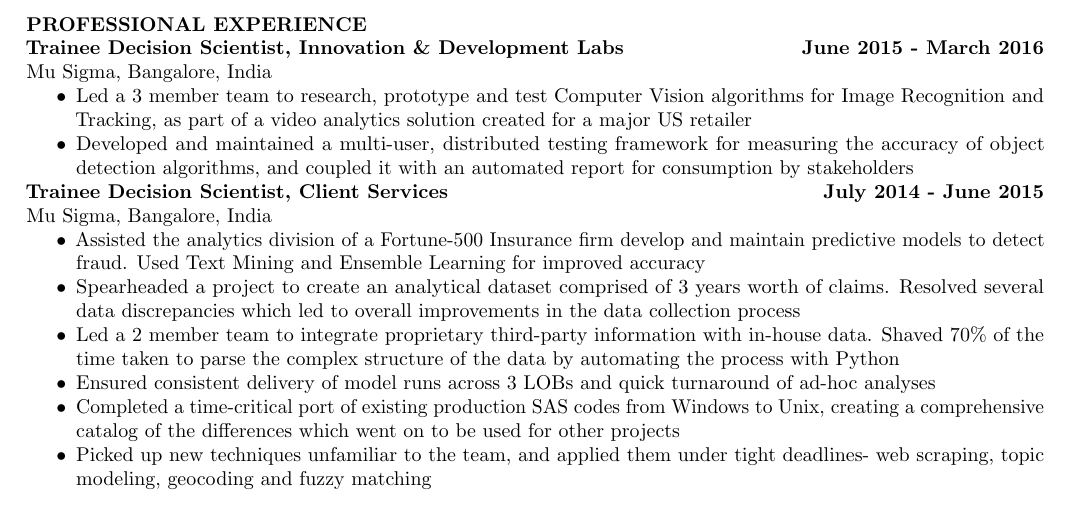
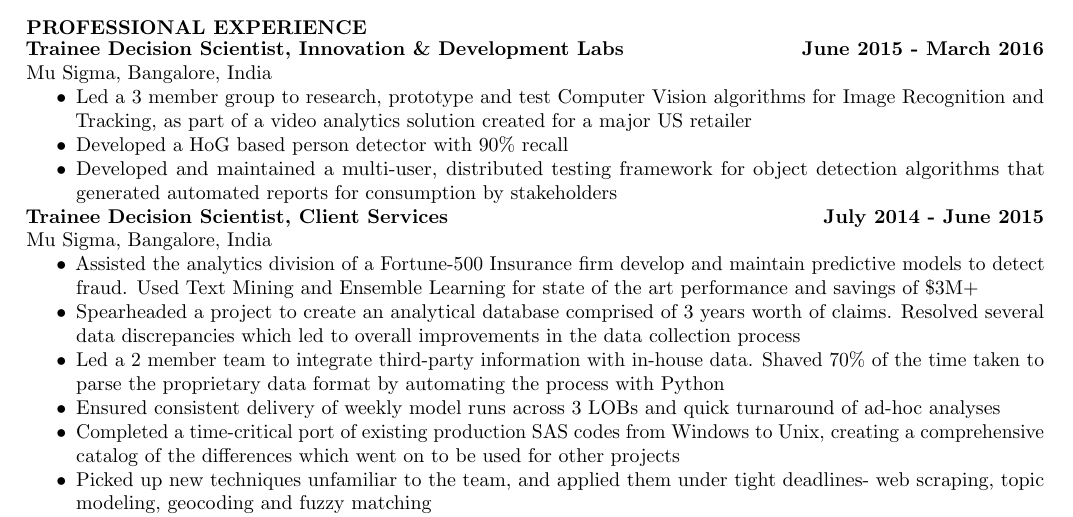
Before and after one commit to agent-jay/resume, a LaTeX CV (Siddarth_jay_resume_tex.tex): part of the page, cut so that both start at the same text. Compiled offline with pdfLaTeX.

Commit message:
minor formatting change

```diff
--- a/Siddarth_jay_resume_tex.tex
+++ b/Siddarth_jay_resume_tex.tex
@@ -51,21 +51,24 @@
 \textbf{Trainee Decision Scientist, Innovation \& Development Labs \hfill June 2015 - March 2016}\\
 Mu Sigma, Bangalore, India
 \begin{itemize}
-	\item Led a 3 member team to research, prototype and test Computer Vision
+	\item Led a 3 member group to research, prototype and test Computer Vision
         algorithms for Image Recognition and Tracking, as part of a video analytics solution created for a major US retailer
-	\item Developed and maintained a multi-user, distributed testing framework for measuring the accuracy of object
-detection algorithms, and coupled it with an automated report for consumption by stakeholders
+    \item Developed a HoG based person detector with 90\% recall
+	\item Developed and maintained a multi-user, distributed testing framework for object
+detection algorithms that generated automated reports for consumption by stakeholders
 \end{itemize}
 \textbf{Trainee Decision Scientist, Client Services \hfill July 2014 - June 2015}\\
 Mu Sigma, Bangalore, India
 \begin{itemize}
-	\item Assisted the analytics division of a Fortune-500 Insurance firm develop and maintain predictive models to detect fraud. Used Text Mining and Ensemble Learning for improved accuracy
-	\item Spearheaded a project to create an analytical dataset comprised of 3 years worth of claims. Resolved several data discrepancies which led to
+	\item Assisted the analytics division of a Fortune-500 Insurance firm
+        develop and maintain predictive models to detect fraud. Used Text
+        Mining and Ensemble Learning for state of the art performance and savings of \$3M+
+	\item Spearheaded a project to create an analytical database comprised of 3 years worth of claims. Resolved several data discrepancies which led to
         overall improvements in the data collection process
-    \item Led a 2 member team to integrate proprietary third-party information
-        with in-house data. Shaved 70\% of the time taken to parse the complex
-        structure of the data by automating the process with Python
-	\item Ensured consistent delivery of model runs across 3 LOBs and quick turnaround of ad-hoc analyses
+    \item Led a 2 member team to integrate third-party information
+        with in-house data. Shaved 70\% of the time taken to parse the
+        proprietary data format by automating the process with Python
+	\item Ensured consistent delivery of weekly model runs across 3 LOBs and quick turnaround of ad-hoc analyses
 	\item Completed a time-critical port of existing production SAS codes from Windows to Unix, creating a
 comprehensive catalog of the differences which went on to be used for other projects
 	\item Picked up new techniques unfamiliar to the team, and applied them under tight deadlines- web scraping,
```
